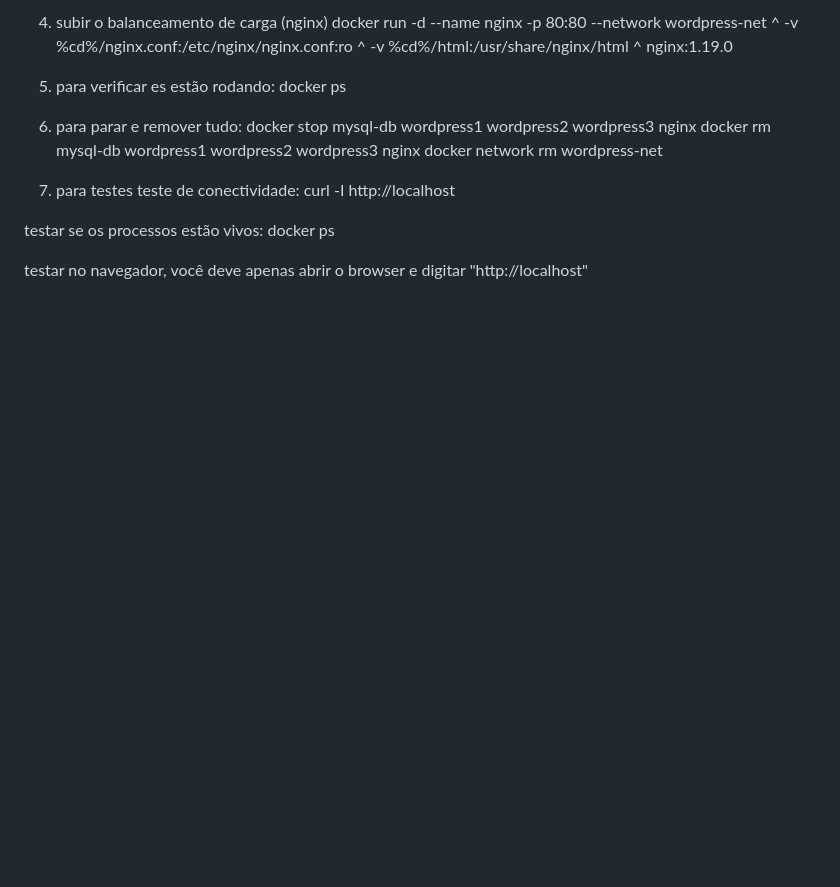
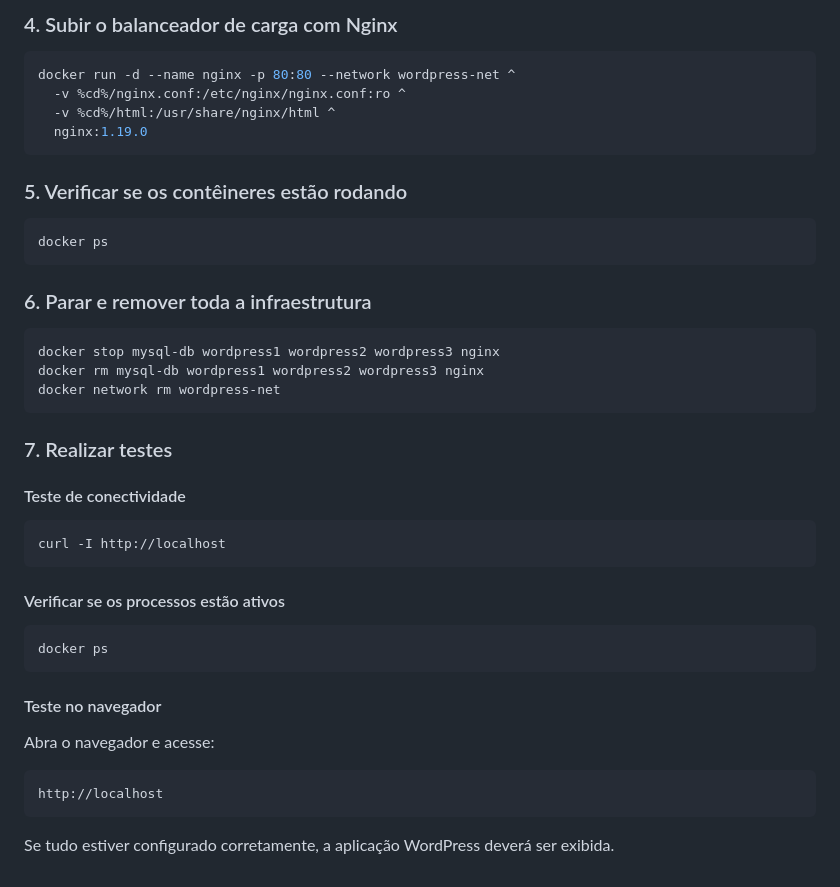
Before and after one commit to PDiogenesh/dockerTeste, a Markdown page: README.md, the part around one of its changes. Rendered like a GitHub page; blank space fills up the shorter version.

````diff
--- a/README.md
+++ b/README.md
@@ -63,23 +88,47 @@ docker run -d --name wordpress3 --network wordpress-net ^
 
-4. subir o balanceamento de carga (nginx)
+### 4. Subir o balanceador de carga com Nginx
+
+```bash
 docker run -d --name nginx -p 80:80 --network wordpress-net ^
   -v %cd%/nginx.conf:/etc/nginx/nginx.conf:ro ^
   -v %cd%/html:/usr/share/nginx/html ^
   nginx:1.19.0
+```
 
-5. para verificar  es estão rodando:
+### 5. Verificar se os contêineres estão rodando
+
+```bash
 docker ps
+```
 
-6. para parar e remover tudo:
+### 6. Parar e remover toda a infraestrutura
+
+```bash
 docker stop mysql-db wordpress1 wordpress2 wordpress3 nginx
 docker rm mysql-db wordpress1 wordpress2 wordpress3 nginx
 docker network rm wordpress-net
+```
 
-7. para testes
-teste de conectividade:
+### 7. Realizar testes
+
+#### Teste de conectividade
+
+```bash
 curl -I http://localhost
+```
 
-testar se os processos estão vivos:
+#### Verificar se os processos estão ativos
+
+```bash
 docker ps
+```
 
-testar no navegador, você deve apenas abrir o browser e digitar "http://localhost"
+#### Teste no navegador
+
+Abra o navegador e acesse:
+
+```bash
+http://localhost
+```
+
+Se tudo estiver configurado corretamente, a aplicação WordPress deverá ser exibida.
````
Also changed, not shown: other parts of README.md (+44 -19 lines).
